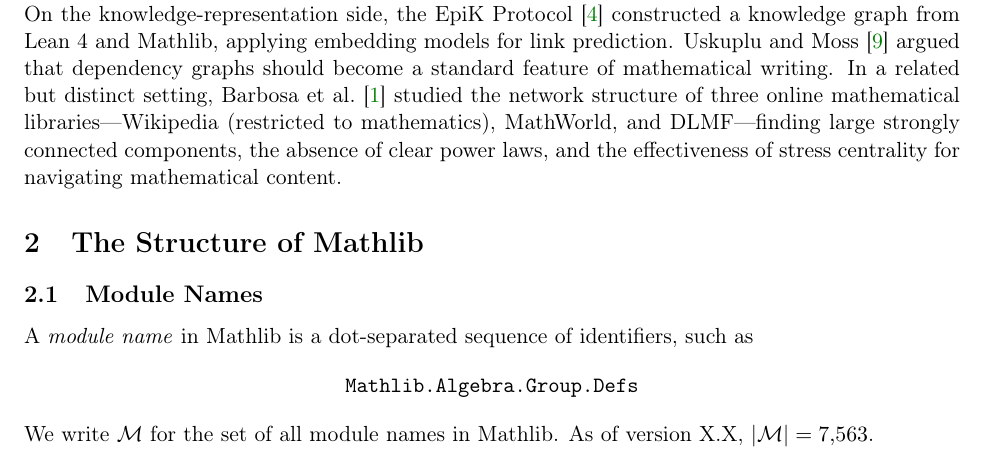
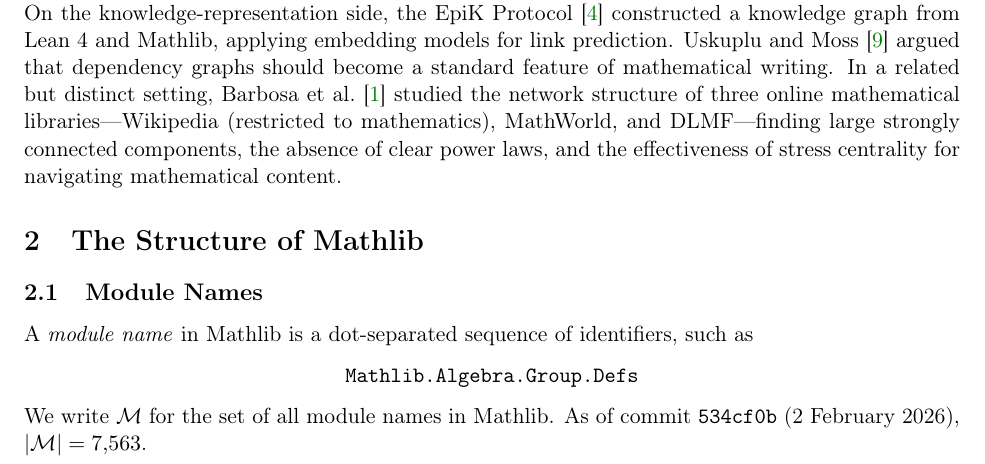
Before and after one commit to MathNetwork/MathlibGraph, a LaTeX document (mathlib-graph-structure/main.tex, which reads mathlib-graph-structure/sections/foundations.tex): part of page 1 of 6, cut so that both start at the same text. Compiled offline with pdfLaTeX.

Commit message:
Replace version X.X with actual mathlib4 commit hash and date

```diff
--- a/mathlib-graph-structure/sections/foundations.tex
+++ b/mathlib-graph-structure/sections/foundations.tex
@@ -6,7 +6,7 @@ A \emph{module name} in Mathlib is a dot-separated sequence of identifiers, such
 \[
   \texttt{Mathlib.Algebra.Group.Defs}
 \]
-We write $\mathcal{M}$ for the set of all module names in Mathlib. As of version X.X, $|\mathcal{M}| = 7{,}563$.
+We write $\mathcal{M}$ for the set of all module names in Mathlib. As of commit \texttt{534cf0b} (2 February 2026), $|\mathcal{M}| = 7{,}563$.
 
 The \emph{depth} of a module name is the number of components. For example, $\texttt{Mathlib.Algebra.Group.Defs}$ has depth~$4$. The maximum depth in Mathlib is~$12$.
 
```
